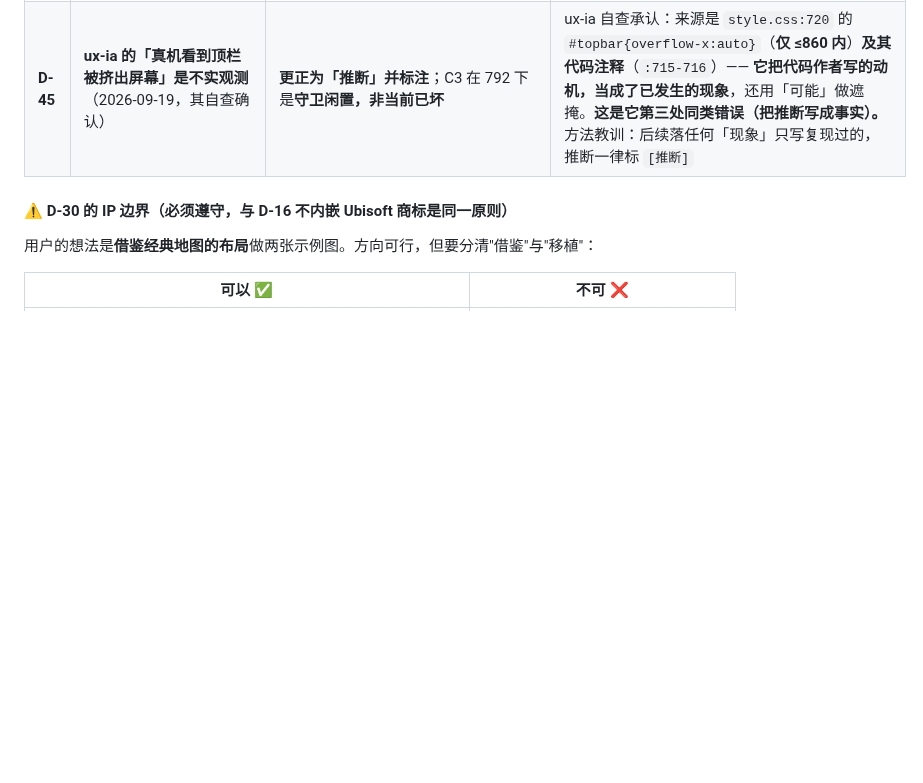
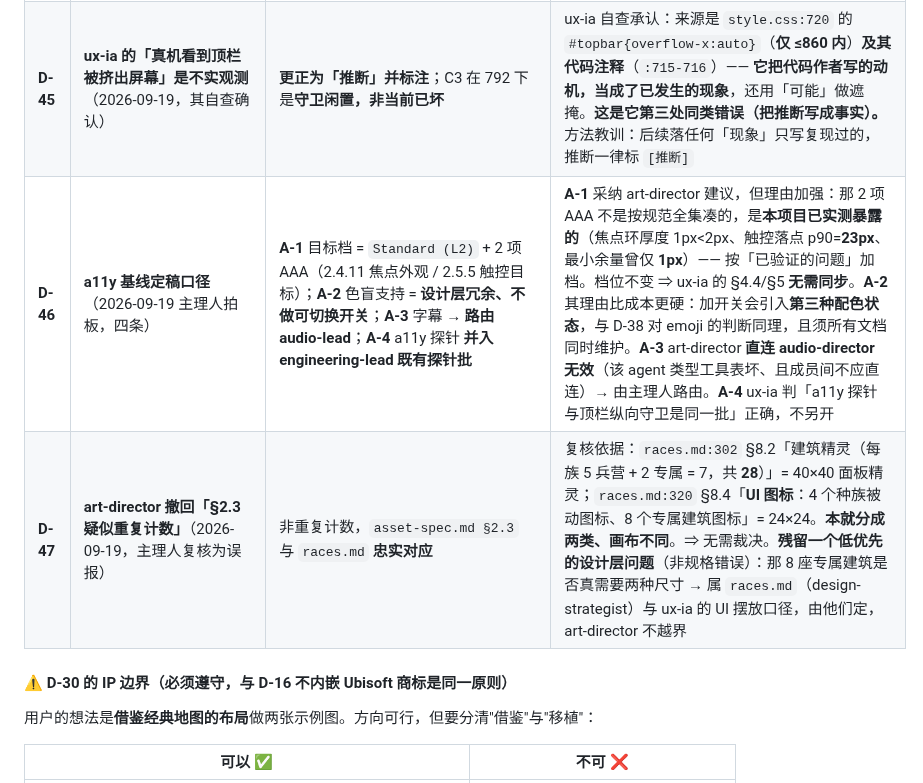
Before and after one commit to tilaboy/WEB_HOMM3, a Markdown page: production/roadmap.md, the part around the change. Rendered like a GitHub page; blank space fills up the shorter version.

Commit message:
docs(roadmap): 记 D-46（a11y 基线定稿四条）+ D-47（重复计数疑问撤回）
D-46 a11y 基线定稿口径（主理人拍板）
  A-1 目标档 = Standard(L2) + 2 项 AAA（2.4.11 焦点外观 / 2.5.5 触控目标）
      理由加强：那 2 项 AAA 不是按规范全集凑的，是本项目已实测暴露的
      （焦点环厚度 1px<2px、触控落点 p90=23px、最小余量曾仅 1px）
      ⇒ 按「已验证的问题」加档，不按「规范大全」加档
      ⇒ 档位不变，ux-ia 的 §4.4/§5 无需同步
  A-2 色盲支持 = 设计层冗余、不做可切换开关
      理由：加开关会引入第三种配色状态，与 D-38 对 emoji 的判断同理
  A-3 字幕 → 路由 audio-lead（art-director 直连 audio-director 无效：
      该 agent 类型工具表坏；且成员间不应直连，须经主理人中转）
  A-4 a11y 探针并入 engineering-lead 既有探针批，不另开

D-47 art-director 撤回「§2.3 疑似重复计数」—— 主理人复核为误报
  races.md:302 §8.2「5 兵营 + 2 专属 = 7，共 28」= 40×40 面板精灵
  races.md:320 §8.4「UI 图标：4 被动 + 8 专属建筑图标」= 24×24
  ⇒ 本就分两类、画布不同，忠实对应，非重复计数
  残留低优先设计层问题（非规格错误）：那 8 座是否真需两种尺寸 → 归 design-strategist 与 ux-ia

```diff
--- a/production/roadmap.md
+++ b/production/roadmap.md
@@ -81,6 +81,8 @@
 | **D-43** | **§3.6「可去掉」8 项全部结案**（2026-09-19 用户拍板） | 4 项全同意：#1 存档按钮（菜单保留手动存）· #2 玩家名→9px 阵营色点 · #6 去「（总第 Z 天）」· #8 底部提示条→瞬时 toast | 前 4 项已由 setup 决策（D-36）与资源仲裁（D-37）处理。⇒ **IA 规格定稿，UI 重构批可开工** |
 | **D-44** | **C3 探针：真绿不是假绿 —— 主理人判断被真机推翻**（2026-09-19） | **撤销**「把 C3 强行做红」；改以 **C4 + 换行**两条作硬守卫；C3/C4 在 R7 顶栏重构落地后**默认升为硬断言** | ★ engineering-lead 真机实测（`devprobe`，792×360@3）：顶栏横向溢出 **0px**（`#topbar.scrollWidth==clientWidth==792`，最右按钮 right **784<792**）；注入 `.btn{flex-shrink:0}` 后**仍 0px**（`.spacer`/`.res` 先被压扁）。**⇒ 探针的 C3 绿是真绿。** ⚠️ 且我提议的「按钮不压缩」模型真机跑出来**仍是 0** ⇒ **强行做红是假红，正是我们要防的错误的镜像。** 真机暴露的真失败在别处：**① C4 顶栏 6 个可点元素（R7 要求 0）—— 不可能被 flex 压缩掩盖；② 2 个按钮高过条（结束一天 75px / 新游戏 60px vs 条高 52）**。探针已加此三条守卫，`STRICT=1` → **exit 1** ⇒ 探针不再「结构上不可能失败」 |
 | **D-45** | **ux-ia 的「真机看到顶栏被挤出屏幕」是不实观测**（2026-09-19，其自查确认） | **更正为「推断」并标注**；C3 在 792 下是**守卫闲置，非当前已坏** | ux-ia 自查承认：来源是 `style.css:720` 的 `#topbar{overflow-x:auto}`（**仅 ≤860 内**）**及其代码注释**（`:715-716`）—— **它把代码作者写的动机，当成了已发生的现象**，还用「可能」做遮掩。**这是它第三处同类错误（把推断写成事实）。** 方法教训：后续落任何「现象」只写复现过的，推断一律标 `[推断]` |
+| **D-46** | **a11y 基线定稿口径**（2026-09-19 主理人拍板，四条） | **A-1** 目标档 = `Standard (L2)` + 2 项 AAA（2.4.11 焦点外观 / 2.5.5 触控目标）；**A-2** 色盲支持 = **设计层冗余、不做可切换开关**；**A-3** 字幕 → **路由 audio-lead**；**A-4** a11y 探针 **并入 engineering-lead 既有探针批** | **A-1** 采纳 art-director 建议，但理由加强：那 2 项 AAA 不是按规范全集凑的，是**本项目已实测暴露的**（焦点环厚度 1px<2px、触控落点 p90=**23px**、最小余量曾仅 **1px**）—— 按「已验证的问题」加档。档位不变 ⇒ ux-ia 的 §4.4/§5 **无需同步**。**A-2** 其理由比成本更硬：加开关会引入**第三种配色状态**，与 D-38 对 emoji 的判断同理，且须所有文档同时维护。**A-3** art-director **直连 audio-director 无效**（该 agent 类型工具表坏、且成员间不应直连）→ 由主理人路由。**A-4** ux-ia 判「a11y 探针与顶栏纵向守卫是同一批」正确，不另开 |
+| **D-47** | **art-director 撤回「§2.3 疑似重复计数」**（2026-09-19，主理人复核为误报） | 非重复计数，`asset-spec.md §2.3` 与 `races.md` **忠实对应** | 复核依据：`races.md:302` §8.2「建筑精灵（每族 5 兵营 + 2 专属 = 7，共 **28**）」= 40×40 面板精灵；`races.md:320` §8.4「**UI 图标**：4 个种族被动图标、8 个专属建筑图标」= 24×24。**本就分成两类、画布不同**。⇒ 无需裁决。**残留一个低优先的设计层问题**（非规格错误）：那 8 座专属建筑是否真需要两种尺寸 → 属 `races.md`（design-strategist）与 ux-ia 的 UI 摆放口径，由他们定，art-director 不越界 |
 
 #### ⚠️ D-30 的 IP 边界（必须遵守，与 D-16 不内嵌 Ubisoft 商标是同一原则）
 
```
